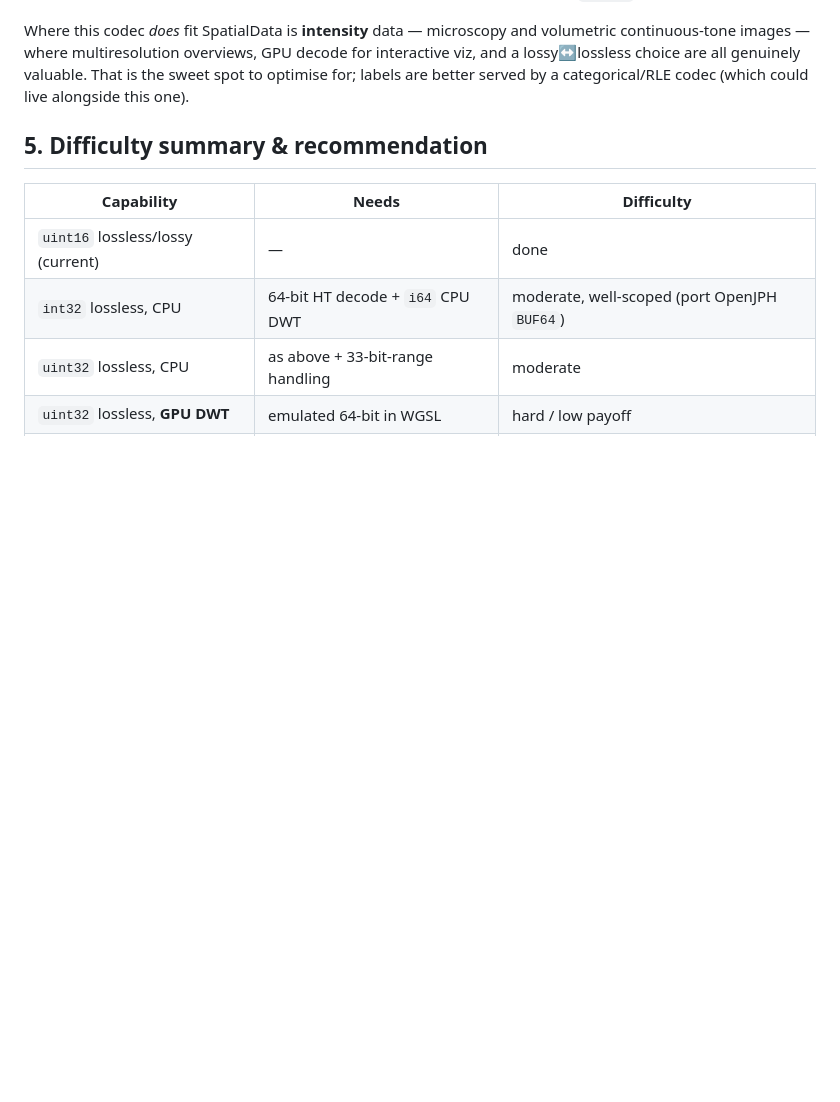
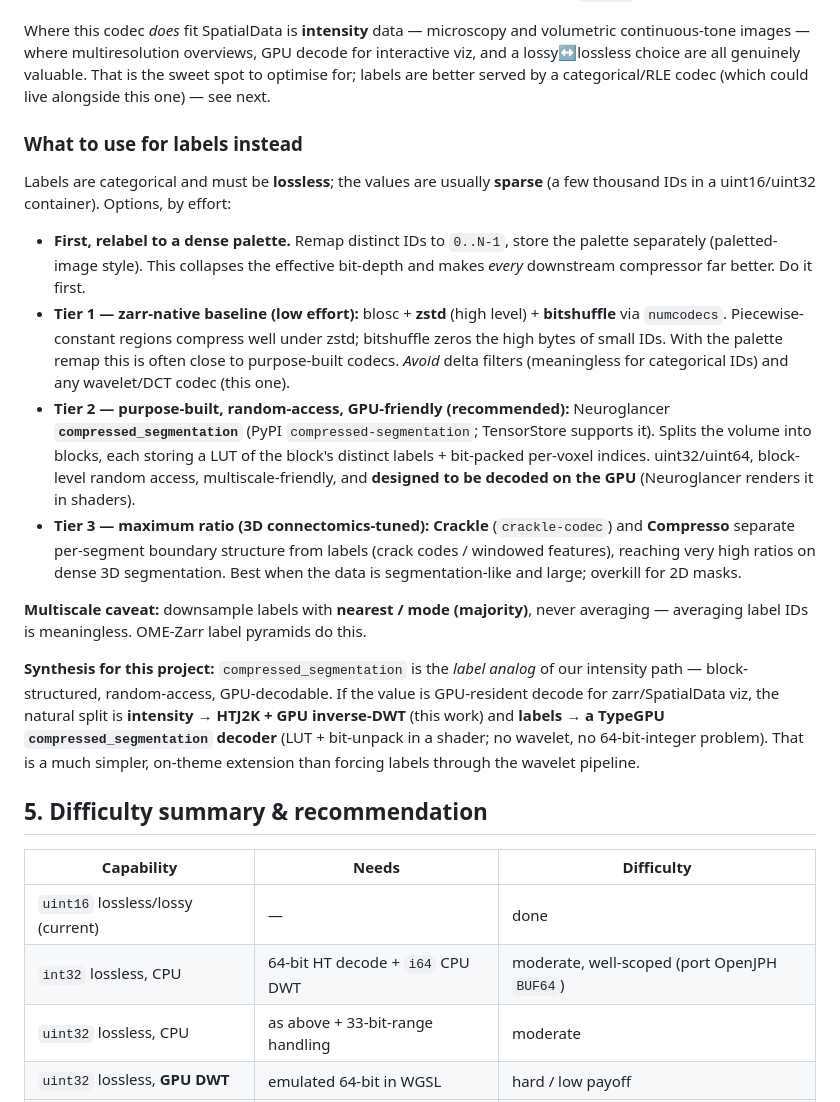
Before and after one commit to xinaesthete/intraspatial, a Markdown page: docs/dwt-gpu-and-high-bit-depth.md, the part around the change. Drawn GitHub-style; blank space fills up the shorter version.

Commit message:
docs: label compression recommendations (categorical, lossless)
Expand §4 with concrete options for SpatialData label volumes: palette/relabel
first; tier 1 zstd+bitshuffle (numcodecs); tier 2 Neuroglancer
compressed_segmentation (block LUT + bit-packed indices, random-access,
GPU-decodable — recommended); tier 3 crackle/compresso for dense 3D
segmentation. Note nearest/mode downsampling for label pyramids, and that
compressed_segmentation is the GPU-decodable label analog of our intensity path.

Co-Authored-By: Claude Opus 4.8 <noreply@anthropic.com>

```diff
--- a/docs/dwt-gpu-and-high-bit-depth.md
+++ b/docs/dwt-gpu-and-high-bit-depth.md
@@ -156,7 +156,42 @@ Where this codec *does* fit SpatialData is **intensity** data — microscopy and
 volumetric continuous-tone images — where multiresolution overviews, GPU decode
 for interactive viz, and a lossy↔lossless choice are all genuinely valuable.
 That is the sweet spot to optimise for; labels are better served by a
-categorical/RLE codec (which could live alongside this one).
+categorical/RLE codec (which could live alongside this one) — see next.
+
+### What to use for labels instead
+
+Labels are categorical and must be **lossless**; the values are usually
+**sparse** (a few thousand IDs in a uint16/uint32 container). Options, by effort:
+
+- **First, relabel to a dense palette.** Remap distinct IDs to `0..N-1`, store the
+  palette separately (paletted-image style). This collapses the effective
+  bit-depth and makes *every* downstream compressor far better. Do it first.
+- **Tier 1 — zarr-native baseline (low effort):** blosc + **zstd** (high level) +
+  **bitshuffle** via `numcodecs`. Piecewise-constant regions compress well under
+  zstd; bitshuffle zeros the high bytes of small IDs. With the palette remap this
+  is often close to purpose-built codecs. *Avoid* delta filters (meaningless for
+  categorical IDs) and any wavelet/DCT codec (this one).
+- **Tier 2 — purpose-built, random-access, GPU-friendly (recommended):**
+  Neuroglancer **`compressed_segmentation`** (PyPI `compressed-segmentation`;
+  TensorStore supports it). Splits the volume into blocks, each storing a LUT of
+  the block's distinct labels + bit-packed per-voxel indices. uint32/uint64,
+  block-level random access, multiscale-friendly, and **designed to be decoded on
+  the GPU** (Neuroglancer renders it in shaders).
+- **Tier 3 — maximum ratio (3D connectomics-tuned):** **Crackle** (`crackle-codec`)
+  and **Compresso** separate per-segment boundary structure from labels (crack
+  codes / windowed features), reaching very high ratios on dense 3D segmentation.
+  Best when the data is segmentation-like and large; overkill for 2D masks.
+
+**Multiscale caveat:** downsample labels with **nearest / mode (majority)**, never
+averaging — averaging label IDs is meaningless. OME-Zarr label pyramids do this.
+
+**Synthesis for this project:** `compressed_segmentation` is the *label analog* of
+our intensity path — block-structured, random-access, GPU-decodable. If the value
+is GPU-resident decode for zarr/SpatialData viz, the natural split is **intensity →
+HTJ2K + GPU inverse-DWT** (this work) and **labels → a TypeGPU
+`compressed_segmentation` decoder** (LUT + bit-unpack in a shader; no wavelet, no
+64-bit-integer problem). That is a much simpler, on-theme extension than forcing
+labels through the wavelet pipeline.
 
 ## 5. Difficulty summary & recommendation
 
```
